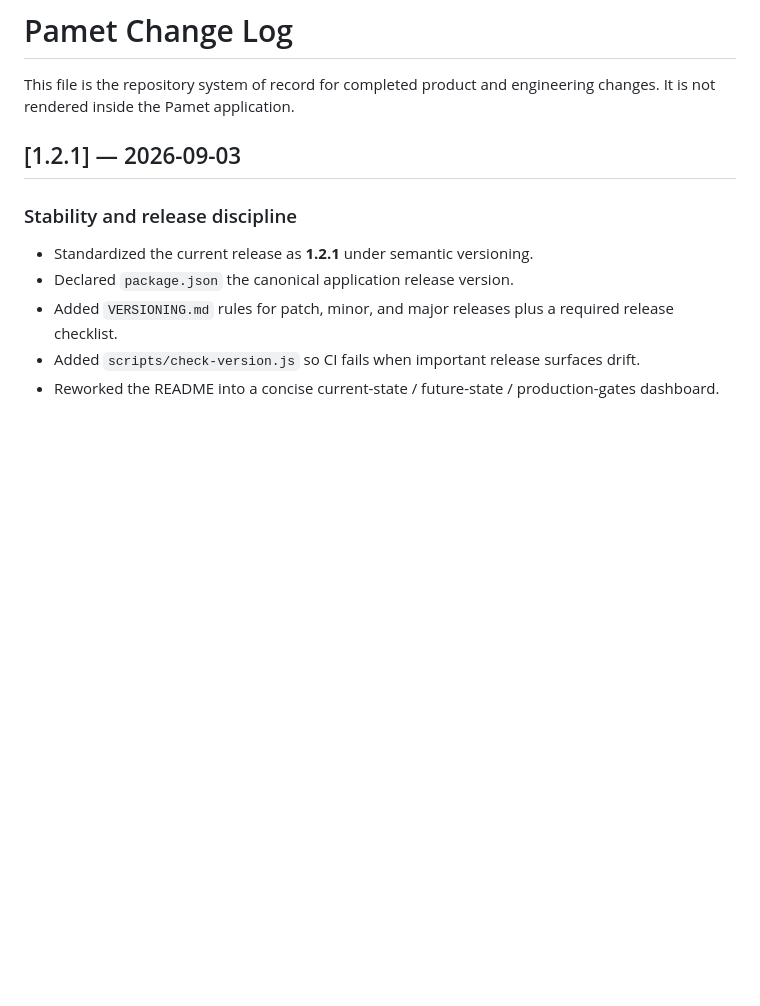
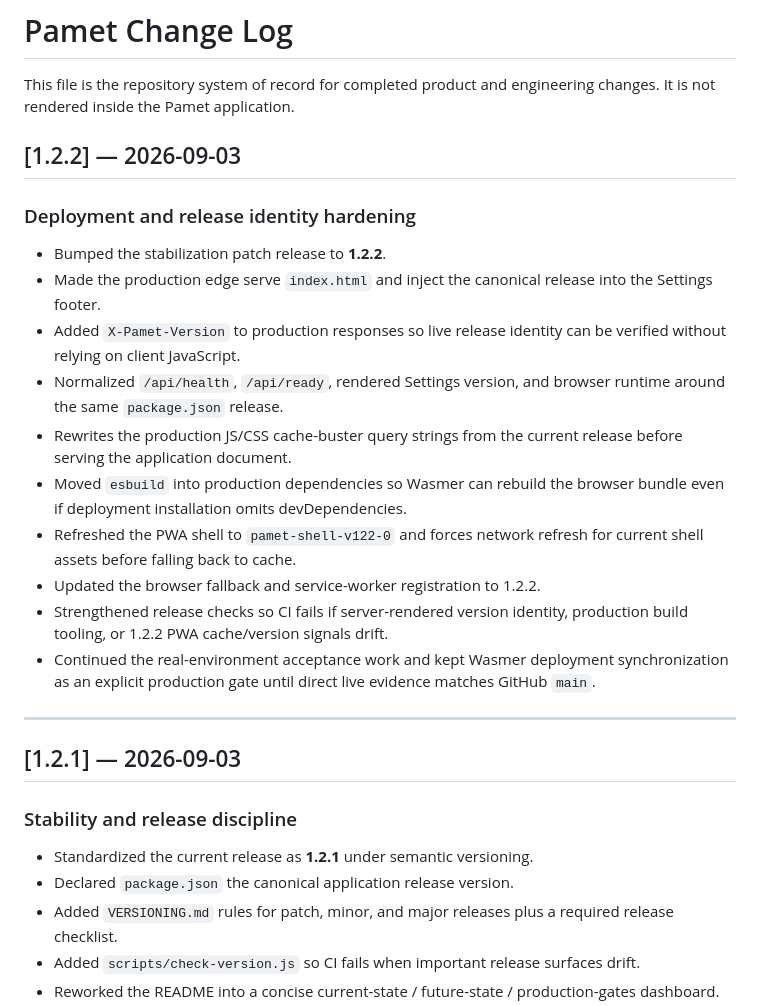
Before and after one commit to atskovski/Pamet, a Markdown page: CHANGELOG.md, the part around the change. Rendered like a GitHub page; blank space fills up the shorter version.

Commit message:
Add Pamet 1.2.2 changelog

```diff
--- a/CHANGELOG.md
+++ b/CHANGELOG.md
@@ -1,6 +1,23 @@
 # Pamet Change Log
 
 This file is the repository system of record for completed product and engineering changes. It is not rendered inside the Pamet application.
+
+## [1.2.2] — 2026-09-03
+
+### Deployment and release identity hardening
+
+- Bumped the stabilization patch release to **1.2.2**.
+- Made the production edge serve `index.html` and inject the canonical release into the Settings footer.
+- Added `X-Pamet-Version` to production responses so live release identity can be verified without relying on client JavaScript.
+- Normalized `/api/health`, `/api/ready`, rendered Settings version, and browser runtime around the same `package.json` release.
+- Rewrites the production JS/CSS cache-buster query strings from the current release before serving the application document.
+- Moved `esbuild` into production dependencies so Wasmer can rebuild the browser bundle even if deployment installation omits devDependencies.
+- Refreshed the PWA shell to `pamet-shell-v122-0` and forces network refresh for current shell assets before falling back to cache.
+- Updated the browser fallback and service-worker registration to 1.2.2.
+- Strengthened release checks so CI fails if server-rendered version identity, production build tooling, or 1.2.2 PWA cache/version signals drift.
+- Continued the real-environment acceptance work and kept Wasmer deployment synchronization as an explicit production gate until direct live evidence matches GitHub `main`.
+
+---
 
 ## [1.2.1] — 2026-09-03
 
```
